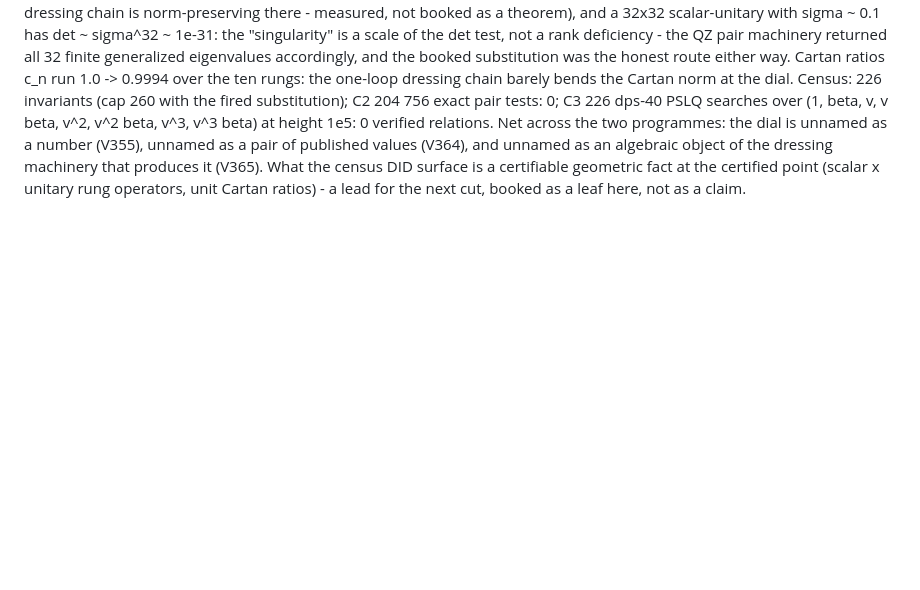
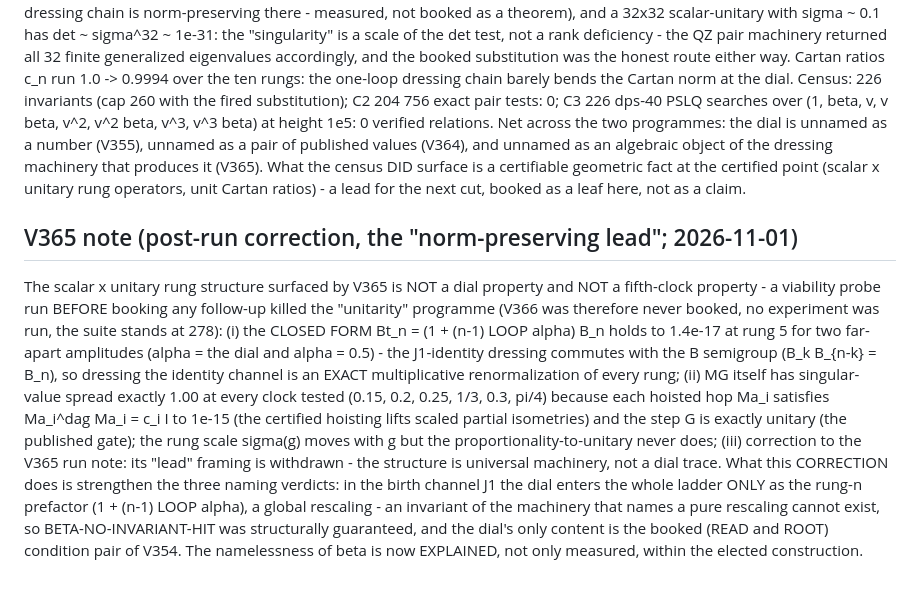
Before and after one commit to MohammedHAOUACH/CL10, a Markdown page: review/pre_registrations_root.md, the part around the change. Drawn GitHub-style; blank space fills up the shorter version.

Commit message:
post-run correction to the V365 lead + V366 never booked: the scalar x unitary rung structure is UNIVERSAL machinery, not a dial trace - viability probe (before booking, so no V366 run): closed form Bt_n = (1+(n-1) LOOP alpha) B_n exact to 1.4e-17 (J1 dressing commutes with the B semigroup: pure multiplicative rung renormalization), MG sv-spread exactly 1.00 at every clock tested (0.15..pi/4) because each hoisted hop is a scaled partial isometry (Ma^dag Ma = c I to 1e-15) and the step is exactly unitary. This EXPLAINS BETA-NO-INVARIANT-HIT structurally: in the birth channel the dial is a global rescaling prefactor, and global rescalings have no invariants to name them - the dial's content is only the booked read-and-root pair of V354. Namelessness of beta: explained, not merely measured. reference.md sentence corrected in place

```diff
--- a/review/pre_registrations_root.md
+++ b/review/pre_registrations_root.md
@@ -2375,3 +2375,32 @@ machinery that produces it (V365). What the census DID surface is a
 certifiable geometric fact at the certified point (scalar x unitary
 rung operators, unit Cartan ratios) - a lead for the next cut,
 booked as a leaf here, not as a claim.
+
+## V365 note (post-run correction, the "norm-preserving lead"; 2026-11-01)
+
+The scalar x unitary rung structure surfaced by V365 is NOT a dial
+property and NOT a fifth-clock property - a viability probe run
+BEFORE booking any follow-up killed the "unitarity" programme
+(V366 was therefore never booked, no experiment was run, the suite
+stands at 278):
+(i) the CLOSED FORM Bt_n = (1 + (n-1) LOOP alpha) B_n holds to
+1.4e-17 at rung 5 for two far-apart amplitudes (alpha = the dial and
+alpha = 0.5) - the J1-identity dressing commutes with the B semigroup
+(B_k B_{n-k} = B_n), so dressing the identity channel is an EXACT
+multiplicative renormalization of every rung;
+(ii) MG itself has singular-value spread exactly 1.00 at every clock
+tested (0.15, 0.2, 0.25, 1/3, 0.3, pi/4) because each hoisted hop
+Ma_i satisfies Ma_i^dag Ma_i = c_i I to 1e-15 (the certified hoisting
+lifts scaled partial isometries) and the step G is exactly unitary
+(the published gate); the rung scale sigma(g) moves with g but the
+proportionality-to-unitary never does;
+(iii) correction to the V365 run note: its "lead" framing is
+withdrawn - the structure is universal machinery, not a dial trace.
+What this CORRECTION does is strengthen the three naming verdicts:
+in the birth channel J1 the dial enters the whole ladder ONLY as the
+rung-n prefactor (1 + (n-1) LOOP alpha), a global rescaling - an
+invariant of the machinery that names a pure rescaling cannot exist,
+so BETA-NO-INVARIANT-HIT was structurally guaranteed, and the dial's
+only content is the booked (READ and ROOT) condition pair of V354.
+The namelessness of beta is now EXPLAINED, not only measured, within
+the elected construction.
```
Also changed, not shown: doc/reference.md (+1 -1 lines).
